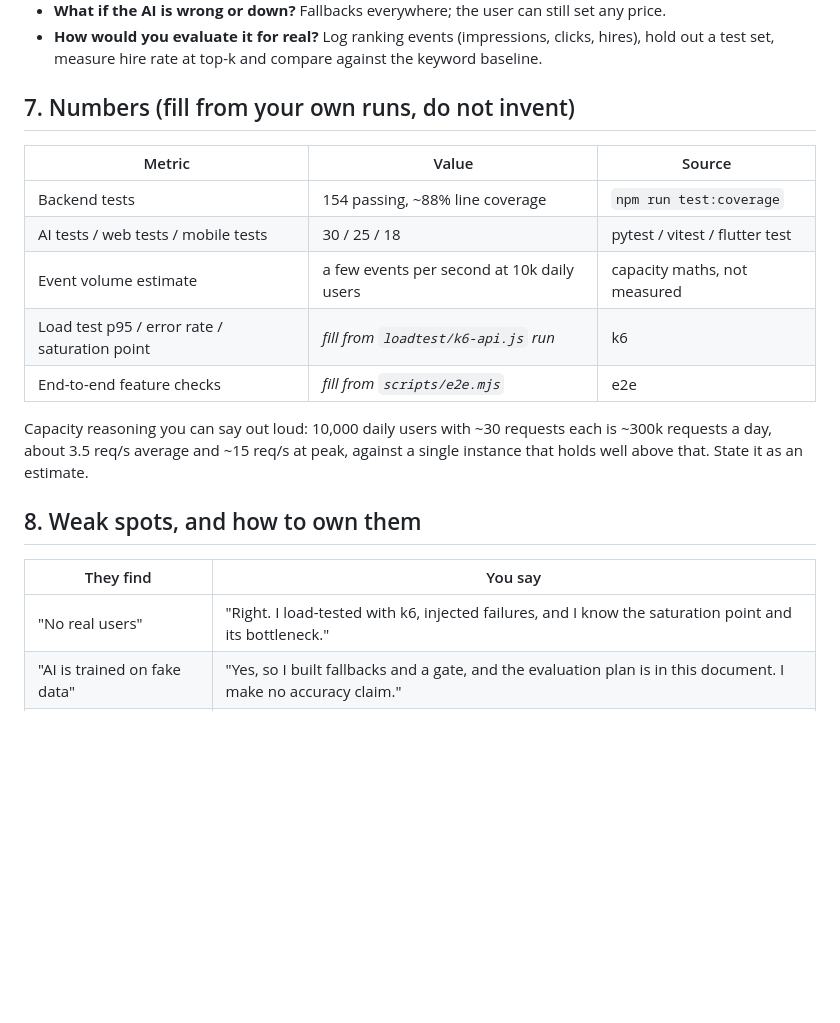
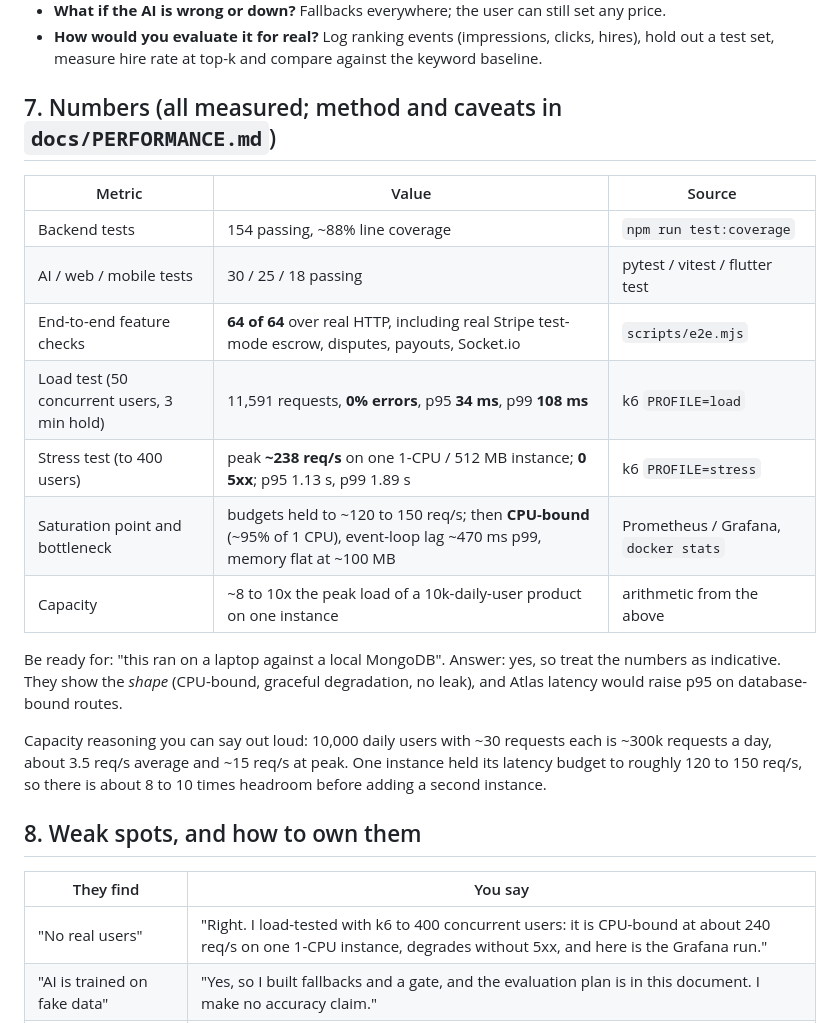
Before and after one commit to zainabraza06/WorkNest, a Markdown page: docs/INTERVIEW.md, the part around the change. GitHub-like rendering; blank space fills up the shorter version.

```diff
--- a/docs/INTERVIEW.md
+++ b/docs/INTERVIEW.md
@@ -127,25 +127,32 @@ A **modular monolith** plus one separate service, on purpose. See `docs/ARCHITEC
 - **How would you evaluate it for real?** Log ranking events (impressions, clicks, hires),
   hold out a test set, measure hire rate at top-k and compare against the keyword baseline.
 
-## 7. Numbers (fill from your own runs, do not invent)
+## 7. Numbers (all measured; method and caveats in `docs/PERFORMANCE.md`)
 
 | Metric | Value | Source |
 | --- | --- | --- |
 | Backend tests | 154 passing, ~88% line coverage | `npm run test:coverage` |
-| AI tests / web tests / mobile tests | 30 / 25 / 18 | pytest / vitest / flutter test |
-| Event volume estimate | a few events per second at 10k daily users | capacity maths, not measured |
-| Load test p95 / error rate / saturation point | _fill from `loadtest/k6-api.js` run_ | k6 |
-| End-to-end feature checks | _fill from `scripts/e2e.mjs`_ | e2e |
+| AI / web / mobile tests | 30 / 25 / 18 passing | pytest / vitest / flutter test |
+| End-to-end feature checks | **64 of 64** over real HTTP, including real Stripe test-mode escrow, disputes, payouts, Socket.io | `scripts/e2e.mjs` |
+| Load test (50 concurrent users, 3 min hold) | 11,591 requests, **0% errors**, p95 **34 ms**, p99 **108 ms** | k6 `PROFILE=load` |
+| Stress test (to 400 users) | peak **~238 req/s** on one 1-CPU / 512 MB instance; **0 5xx**; p95 1.13 s, p99 1.89 s | k6 `PROFILE=stress` |
+| Saturation point and bottleneck | budgets held to ~120 to 150 req/s; then **CPU-bound** (~95% of 1 CPU), event-loop lag ~470 ms p99, memory flat at ~100 MB | Prometheus / Grafana, `docker stats` |
+| Capacity | ~8 to 10x the peak load of a 10k-daily-user product on one instance | arithmetic from the above |
+
+Be ready for: "this ran on a laptop against a local MongoDB". Answer: yes, so treat the numbers
+as indicative. They show the *shape* (CPU-bound, graceful degradation, no leak), and Atlas
+latency would raise p95 on database-bound routes.
 
 Capacity reasoning you can say out loud: 10,000 daily users with ~30 requests each is ~300k
-requests a day, about 3.5 req/s average and ~15 req/s at peak, against a single instance that
-holds well above that. State it as an estimate.
+requests a day, about 3.5 req/s average and ~15 req/s at peak. One instance held its latency
+budget to roughly 120 to 150 req/s, so there is about 8 to 10 times headroom before adding a
+second instance.
 
 ## 8. Weak spots, and how to own them
 
 | They find | You say |
 | --- | --- |
-| "No real users" | "Right. I load-tested with k6, injected failures, and I know the saturation point and its bottleneck." |
+| "No real users" | "Right. I load-tested with k6 to 400 concurrent users: it is CPU-bound at about 240 req/s on one 1-CPU instance, degrades without 5xx, and here is the Grafana run." |
 | "AI is trained on fake data" | "Yes, so I built fallbacks and a gate, and the evaluation plan is in this document. I make no accuracy claim." |
 | "Free tier, cold starts" | "Known; the blueprint targets a paid plan in Singapore. Cold start is the largest latency today." |
 | "JWT in localStorage" | "Documented gap; httpOnly refresh cookies are next." |
```
Also changed, not shown: README.md (+6 -0 lines), docs/PERFORMANCE.md (added, +106 -0 lines), docs/screenshots/13-grafana-dashboard.png (added), docs/screenshots/14-prometheus-alerts.png (added), docs/screenshots/mobile/m0-start.png (added), docs/screenshots/mobile/m1.png (added).
